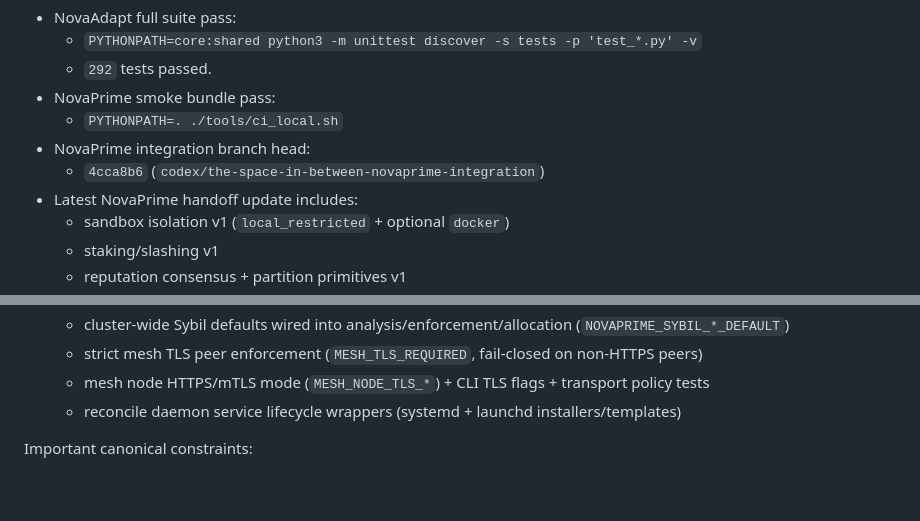
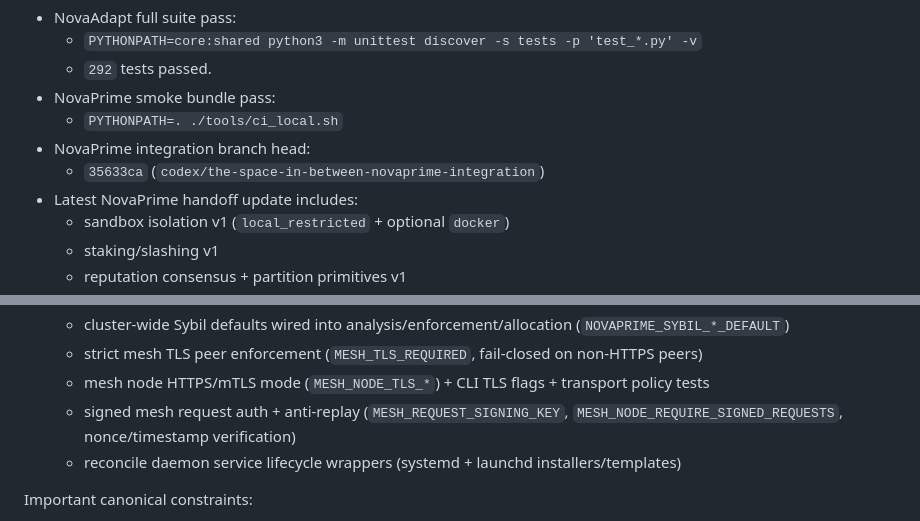
Before and after one commit to maddwiz/NovaAdapt, a Markdown page: docs/NOVAAI_MASTER_HANDOFF.md, 2 parts joined by grey strips. Rendered like a GitHub page; blank space fills up the shorter version.

Commit message:
Update handoff pointer with signed mesh auth tranche

```diff
--- a/docs/NOVAAI_MASTER_HANDOFF.md
+++ b/docs/NOVAAI_MASTER_HANDOFF.md
@@ -10,7 +10,7 @@ Current verification snapshot (2026-03-03):
 - NovaPrime smoke bundle pass:
   - `PYTHONPATH=. ./tools/ci_local.sh`
 - NovaPrime integration branch head:
-  - `4cca8b6` (`codex/the-space-in-between-novaprime-integration`)
+  - `35633ca` (`codex/the-space-in-between-novaprime-integration`)
 - Latest NovaPrime handoff update includes:
   - sandbox isolation v1 (`local_restricted` + optional `docker`)
   - staking/slashing v1
@@ -36,6 +36,7 @@ Current verification snapshot (2026-03-03):
   - cluster-wide Sybil defaults wired into analysis/enforcement/allocation (`NOVAPRIME_SYBIL_*_DEFAULT`)
   - strict mesh TLS peer enforcement (`MESH_TLS_REQUIRED`, fail-closed on non-HTTPS peers)
   - mesh node HTTPS/mTLS mode (`MESH_NODE_TLS_*`) + CLI TLS flags + transport policy tests
+  - signed mesh request auth + anti-replay (`MESH_REQUEST_SIGNING_KEY`, `MESH_NODE_REQUIRE_SIGNED_REQUESTS`, nonce/timestamp verification)
   - reconcile daemon service lifecycle wrappers (systemd + launchd installers/templates)
 
 Important canonical constraints:
```
